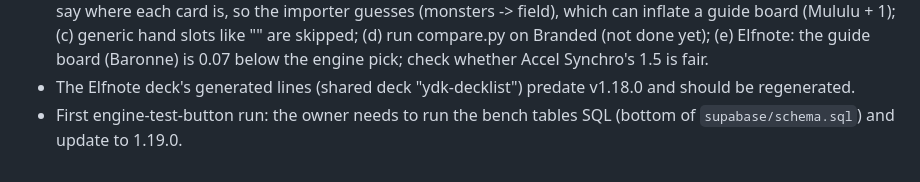
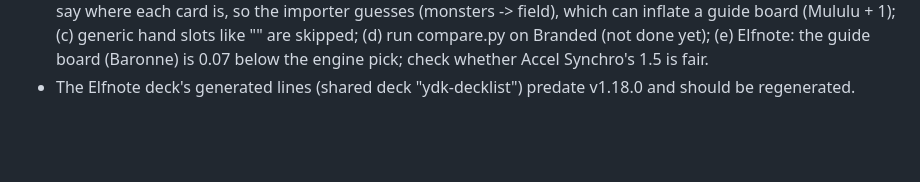
Before and after one commit to gabegriffin16-commits/ygo-md-companion, a Markdown page: CLAUDE.md, the part around the change. Rendered like a GitHub page; blank space fills up the shorter version.

Commit message:
CLAUDE.md: drop the engine-test setup item (tables exist, app is on 1.20.0)
Co-Authored-By: Claude Opus 5.5 <noreply@anthropic.com>

```diff
--- a/CLAUDE.md
+++ b/CLAUDE.md
@@ -157,4 +157,3 @@ Bump `app/package.json` version → push → Actions builds `MasterDuelCompanion
   "<Dtail name>" are skipped; (d) run compare.py on Branded (not done yet); (e) Elfnote: the guide board (Baronne) is
   0.07 below the engine pick; check whether Accel Synchro's 1.5 is fair.
 - The Elfnote deck's generated lines (shared deck "ydk-decklist") predate v1.18.0 and should be regenerated.
-- First engine-test-button run: the owner needs to run the bench tables SQL (bottom of `supabase/schema.sql`) and update to 1.19.0.
```
